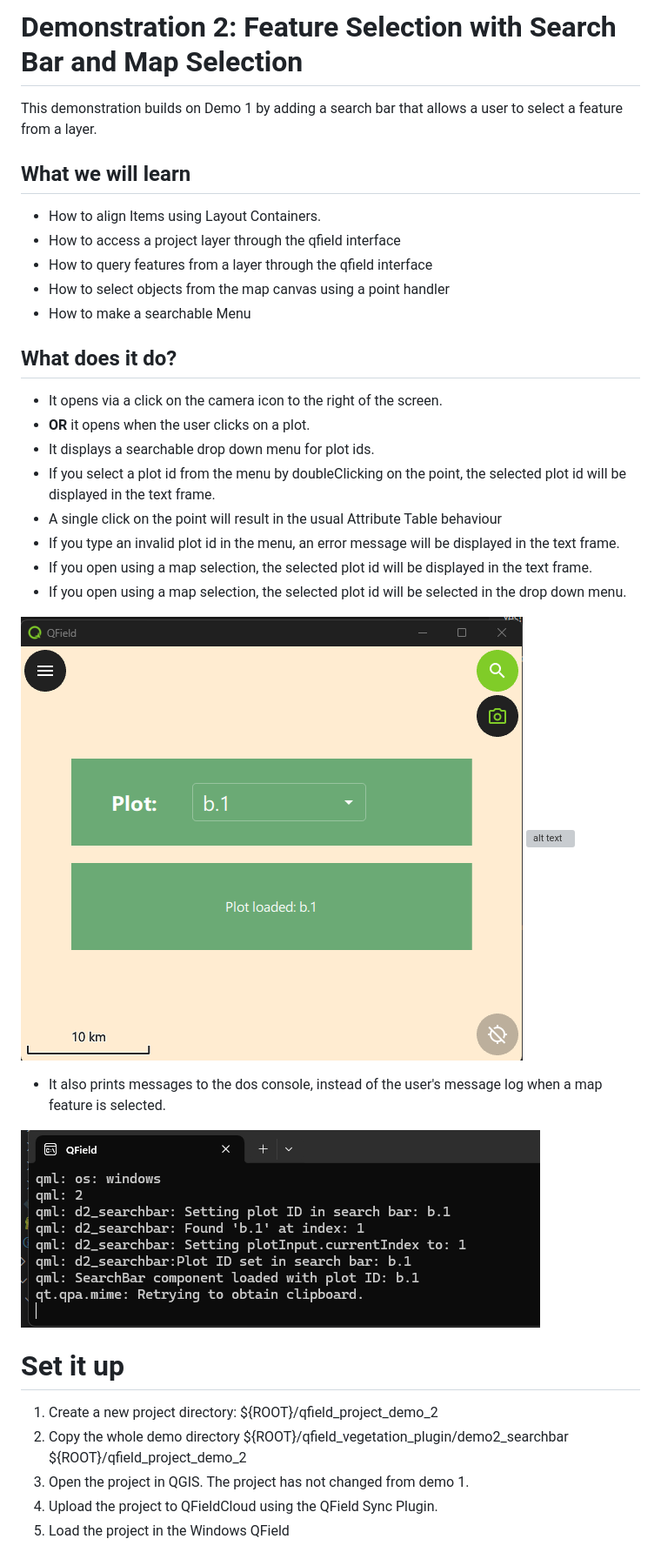
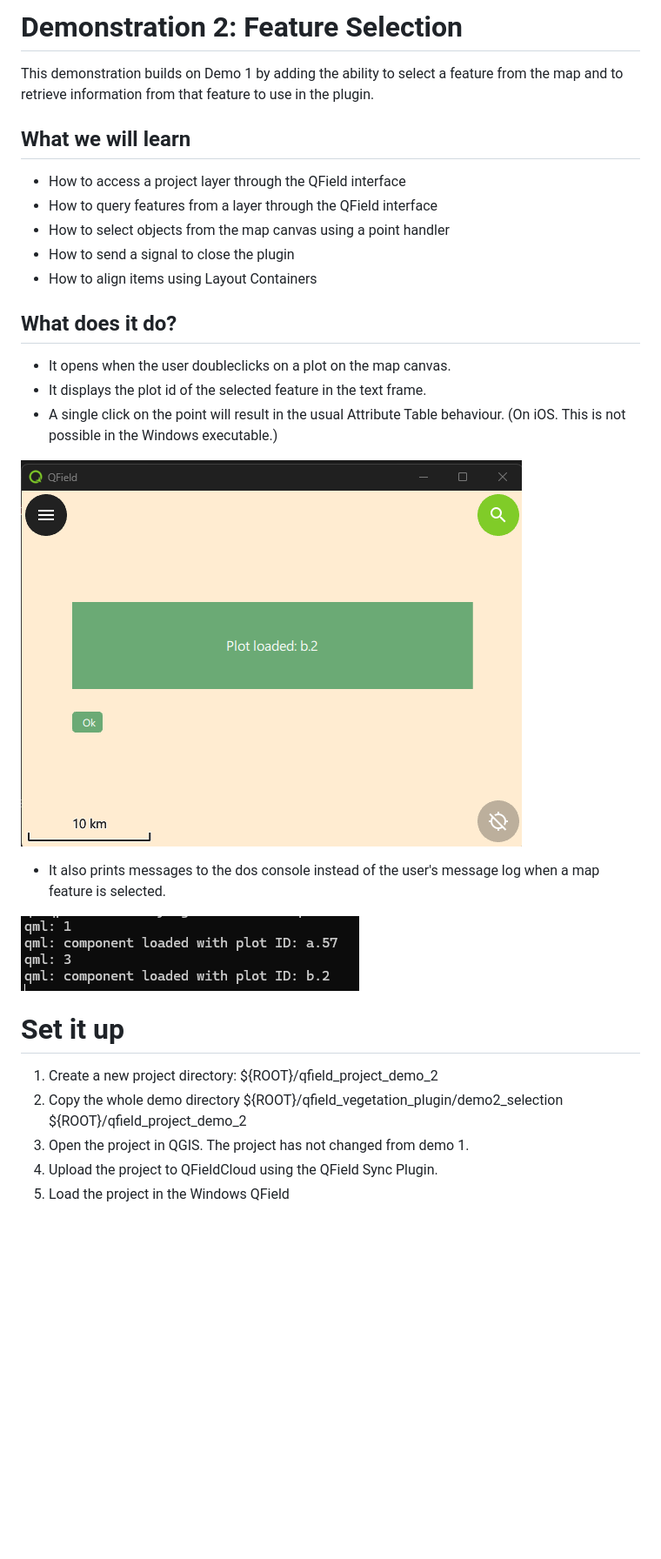
Before and after one commit to HeatherHillers/workshop_qfield_plugins_de, a Markdown page: docs/demo2/DEMO2_INTRO.md, the part around the change. Shown: that part at 87% size. Drawn GitHub-style; pictures changed too: docs/demo2/img/demo2_log.png, docs/demo2/img/demo2_screen.png; blank space fills up the shorter version; grey boxes are pictures that could not be loaded.

Commit message:
Add Workshop chapter for demonstration 2: feature selection

```diff
--- a/docs/demo2/DEMO2_INTRO.md
+++ b/docs/demo2/DEMO2_INTRO.md
@@ -1,37 +1,31 @@
-# Demonstration 2: Feature Selection with Search Bar and Map Selection
+# Demonstration 2: Feature Selection
 
-This demonstration builds on Demo 1 by adding a search bar that allows a user to select a feature from a layer.
+This demonstration builds on Demo 1 by adding the ability to select a feature from the map and to retrieve information from that feature to use in the plugin.
 
 ## What we will learn
 
-- How to align Items using Layout Containers.
-- How to access a project layer through the qfield interface
-- How to query features from a layer through the qfield interface
+- How to access a project layer through the QField interface
+- How to query features from a layer through the QField interface
 - How to select objects from the map canvas using a point handler
-- How to make a searchable Menu
+- How to send a signal to close the plugin
+- How to align items using Layout Containers
 
 ## What does it do?
 
-- It opens via a click on the camera icon to the right of the screen.
-- **OR** it opens when the user clicks on a plot.
-- It displays a searchable drop down menu for plot ids.
-- If you select a plot id from the menu by doubleClicking on the point, the selected plot id will be displayed in the text frame.
-- A single click on the point will result in the usual Attribute Table behaviour
-- If you type an invalid plot id in the menu, an error message will be displayed in the text frame.
-- If you open using a map selection, the selected plot id will be displayed in the text frame.
-- If you open using a map selection, the selected plot id will be selected in the drop down menu.
+- It opens when the user doubleclicks on a plot on the map canvas.
+- It displays the plot id of the selected feature in the text frame.
+- A single click on the point will result in the usual Attribute Table behaviour. (On iOS.  This is not possible in the Windows executable.)
 
-![alt text](img/demo2_screen.png)
-![alt text](image-2.png)
+![plugin screen](img/demo2_screen.png)
 
-- It also prints messages to the dos console, instead of the user's message log when a map feature is selected.
+- It also prints messages to the dos console instead of the user's message log when a map feature is selected.
 
 ![alt text](img/demo2_log.png)
 
 # Set it up
 
 1. Create a new project directory: ${ROOT}/qfield_project_demo_2
-2. Copy the whole demo directory ${ROOT}/qfield_vegetation_plugin/demo2_searchbar ${ROOT}/qfield_project_demo_2
+2. Copy the whole demo directory ${ROOT}/qfield_vegetation_plugin/demo2_selection ${ROOT}/qfield_project_demo_2
 3. Open the project in QGIS.  The project has not changed from demo 1.
 4. Upload the project to QFieldCloud using the QField Sync Plugin.
 5. Load the project in the Windows QField
```
Also changed, not shown: docs/demo2/DEMO2_CLOSE.md (added, +66 -0 lines), docs/demo2/DEMO2_MAP_CLICK.md (+42 -37 lines), docs/demo2/DEMO2_PLOTID.md (added, +48 -0 lines).
